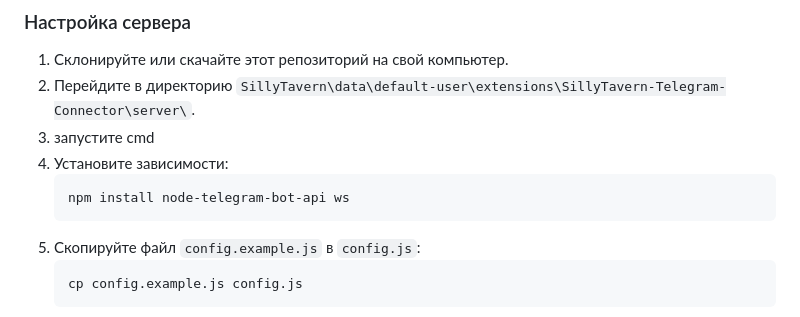
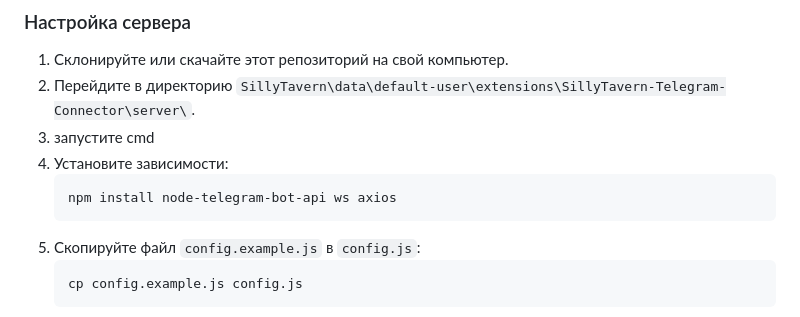
Before and after one commit to scavru/SillyTavern-Telegram-Connector, a Markdown page: README.md, the part around the change. Rendered like a GitHub page.

````diff
--- a/README.md
+++ b/README.md
@@ -36,7 +36,7 @@ SillyTavern Telegram Connector — это расширение для SillyTaver
 3. запустите cmd
 4. Установите зависимости:
    ```
-   npm install node-telegram-bot-api ws
+   npm install node-telegram-bot-api ws axios
    ```
 5. Скопируйте файл `config.example.js` в `config.js`:
    ```
````
